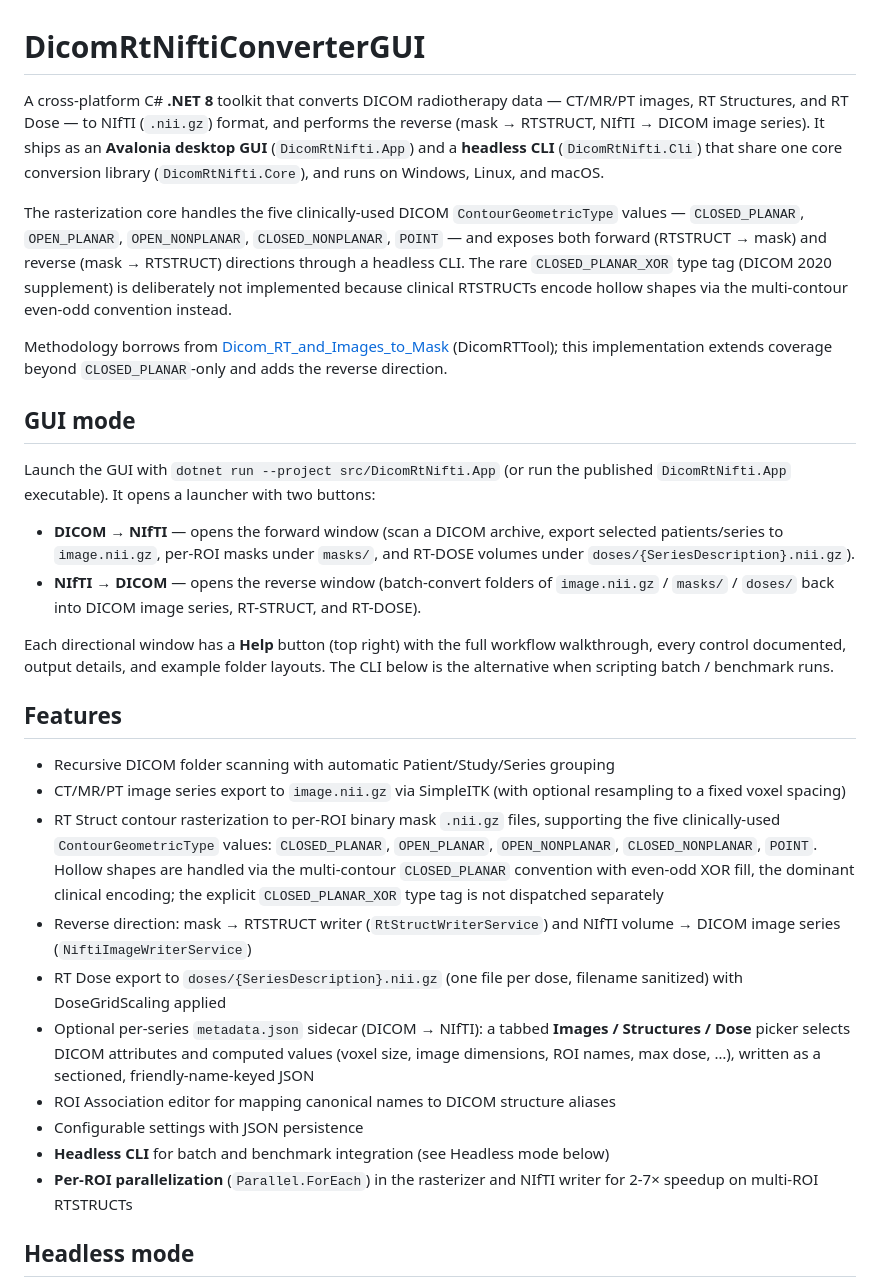
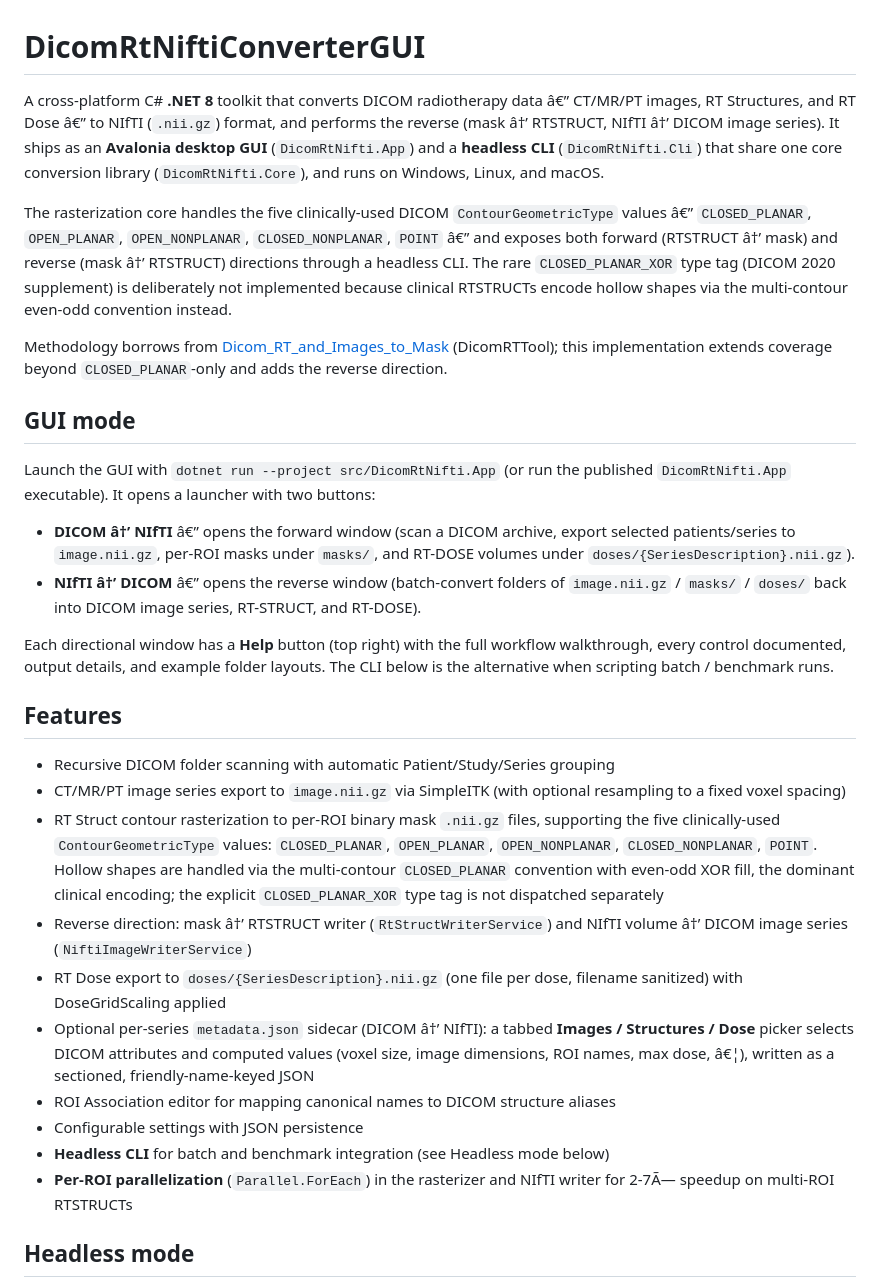
Before and after one commit to brianmanderson/DicomRtNiftiConverterGUI, a Markdown page: README.md, the part around one of its changes. GitHub-like rendering.

```diff
--- a/README.md
+++ b/README.md
@@ -1,8 +1,8 @@
 # DicomRtNiftiConverterGUI
 
-A cross-platform C# **.NET 8** toolkit that converts DICOM radiotherapy data — CT/MR/PT images, RT Structures, and RT Dose — to NIfTI (`.nii.gz`) format, and performs the reverse (mask → RTSTRUCT, NIfTI → DICOM image series). It ships as an **Avalonia desktop GUI** (`DicomRtNifti.App`) and a **headless CLI** (`DicomRtNifti.Cli`) that share one core conversion library (`DicomRtNifti.Core`), and runs on Windows, Linux, and macOS.
+A cross-platform C# **.NET 8** toolkit that converts DICOM radiotherapy data â€” CT/MR/PT images, RT Structures, and RT Dose â€” to NIfTI (`.nii.gz`) format, and performs the reverse (mask â†’ RTSTRUCT, NIfTI â†’ DICOM image series). It ships as an **Avalonia desktop GUI** (`DicomRtNifti.App`) and a **headless CLI** (`DicomRtNifti.Cli`) that share one core conversion library (`DicomRtNifti.Core`), and runs on Windows, Linux, and macOS.
 
-The rasterization core handles the five clinically-used DICOM `ContourGeometricType` values — `CLOSED_PLANAR`, `OPEN_PLANAR`, `OPEN_NONPLANAR`, `CLOSED_NONPLANAR`, `POINT` — and exposes both forward (RTSTRUCT → mask) and reverse (mask → RTSTRUCT) directions through a headless CLI. The rare `CLOSED_PLANAR_XOR` type tag (DICOM 2020 supplement) is deliberately not implemented because clinical RTSTRUCTs encode hollow shapes via the multi-contour even-odd convention instead.
+The rasterization core handles the five clinically-used DICOM `ContourGeometricType` values â€” `CLOSED_PLANAR`, `OPEN_PLANAR`, `OPEN_NONPLANAR`, `CLOSED_NONPLANAR`, `POINT` â€” and exposes both forward (RTSTRUCT â†’ mask) and reverse (mask â†’ RTSTRUCT) directions through a headless CLI. The rare `CLOSED_PLANAR_XOR` type tag (DICOM 2020 supplement) is deliberately not implemented because clinical RTSTRUCTs encode hollow shapes via the multi-contour even-odd convention instead.
 
 Methodology borrows from [Dicom_RT_and_Images_to_Mask](https://github.com/brianmanderson/Dicom_RT_and_Images_to_Mask) (DicomRTTool); this implementation extends coverage beyond `CLOSED_PLANAR`-only and adds the reverse direction.
 
@@ -10,8 +10,8 @@ Methodology borrows from [Dicom_RT_and_Images_to_Mask](https://github.com/brianm
 
 Launch the GUI with `dotnet run --project src/DicomRtNifti.App` (or run the published `DicomRtNifti.App` executable). It opens a launcher with two buttons:
 
-- **DICOM → NIfTI** — opens the forward window (scan a DICOM archive, export selected patients/series to `image.nii.gz`, per-ROI masks under `masks/`, and RT-DOSE volumes under `doses/{SeriesDescription}.nii.gz`).
-- **NIfTI → DICOM** — opens the reverse window (batch-convert folders of `image.nii.gz` / `masks/` / `doses/` back into DICOM image series, RT-STRUCT, and RT-DOSE).
+- **DICOM â†’ NIfTI** â€” opens the forward window (scan a DICOM archive, export selected patients/series to `image.nii.gz`, per-ROI masks under `masks/`, and RT-DOSE volumes under `doses/{SeriesDescription}.nii.gz`).
+- **NIfTI â†’ DICOM** â€” opens the reverse window (batch-convert folders of `image.nii.gz` / `masks/` / `doses/` back into DICOM image series, RT-STRUCT, and RT-DOSE).
 
 Each directional window has a **Help** button (top right) with the full workflow walkthrough, every control documented, output details, and example folder layouts. The CLI below is the alternative when scripting batch / benchmark runs.
 
@@ -20,13 +20,13 @@ Each directional window has a **Help** button (top right) with the full workflow
 - Recursive DICOM folder scanning with automatic Patient/Study/Series grouping
 - CT/MR/PT image series export to `image.nii.gz` via SimpleITK (with optional resampling to a fixed voxel spacing)
 - RT Struct contour rasterization to per-ROI binary mask `.nii.gz` files, supporting the five clinically-used `ContourGeometricType` values: `CLOSED_PLANAR`, `OPEN_PLANAR`, `OPEN_NONPLANAR`, `CLOSED_NONPLANAR`, `POINT`. Hollow shapes are handled via the multi-contour `CLOSED_PLANAR` convention with even-odd XOR fill, the dominant clinical encoding; the explicit `CLOSED_PLANAR_XOR` type tag is not dispatched separately
-- Reverse direction: mask → RTSTRUCT writer (`RtStructWriterService`) and NIfTI volume → DICOM image series (`NiftiImageWriterService`)
+- Reverse direction: mask â†’ RTSTRUCT writer (`RtStructWriterService`) and NIfTI volume â†’ DICOM image series (`NiftiImageWriterService`)
 - RT Dose export to `doses/{SeriesDescription}.nii.gz` (one file per dose, filename sanitized) with DoseGridScaling applied
-- Optional per-series `metadata.json` sidecar (DICOM → NIfTI): a tabbed **Images / Structures / Dose** picker selects DICOM attributes and computed values (voxel size, image dimensions, ROI names, max dose, …), written as a sectioned, friendly-name-keyed JSON
+- Optional per-series `metadata.json` sidecar (DICOM â†’ NIfTI): a tabbed **Images / Structures / Dose** picker selects DICOM attributes and computed values (voxel size, image dimensions, ROI names, max dose, â€¦), written as a sectioned, friendly-name-keyed JSON
 - ROI Association editor for mapping canonical names to DICOM structure aliases
 - Configurable settings with JSON persistence
 - **Headless CLI** for batch and benchmark integration (see Headless mode below)
-- **Per-ROI parallelization** (`Parallel.ForEach`) in the rasterizer and NIfTI writer for 2-7× speedup on multi-ROI RTSTRUCTs
+- **Per-ROI parallelization** (`Parallel.ForEach`) in the rasterizer and NIfTI writer for 2-7Ã— speedup on multi-ROI RTSTRUCTs
 
 ## Headless mode
 
```
Also changed, not shown: other parts of README.md (+22 -22 lines).
